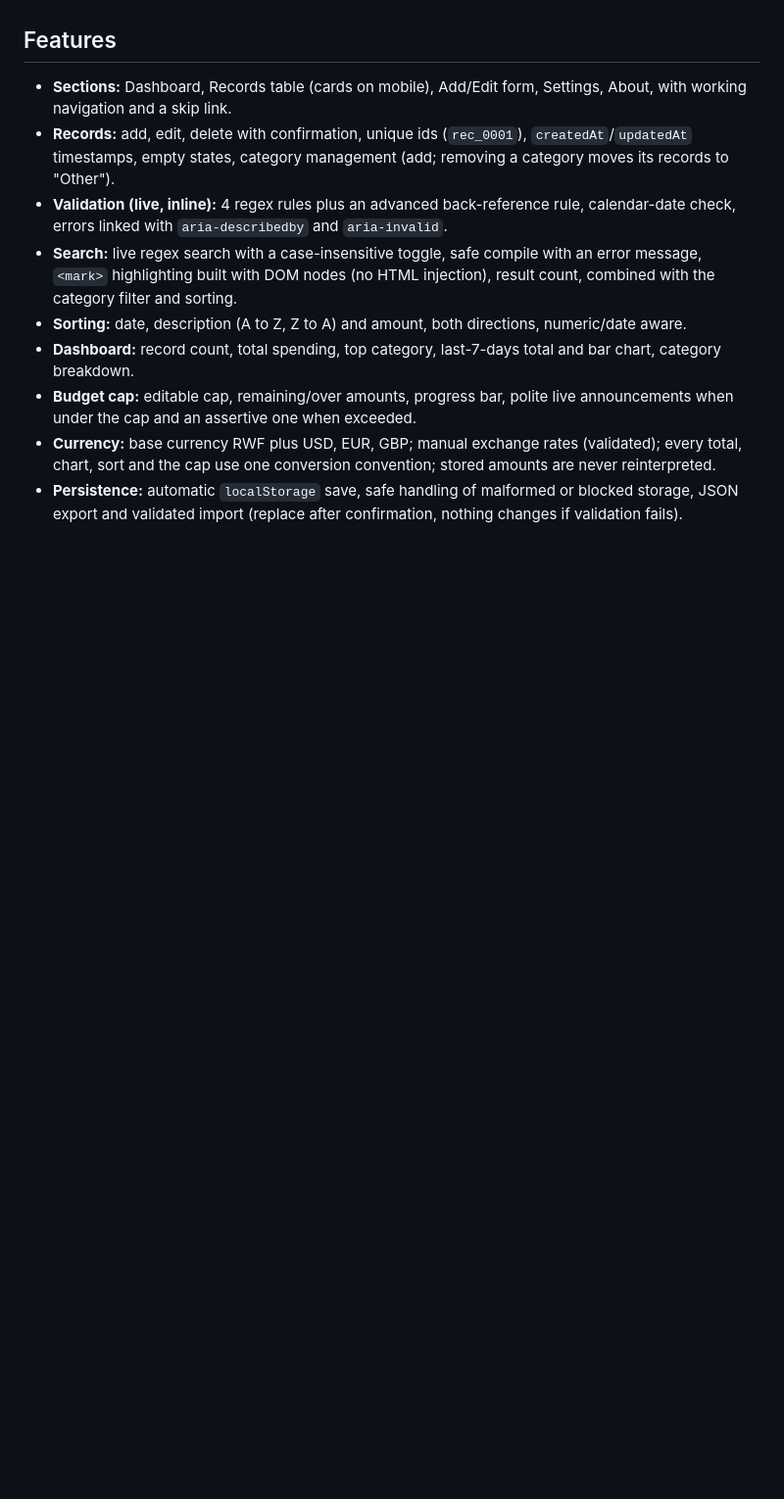
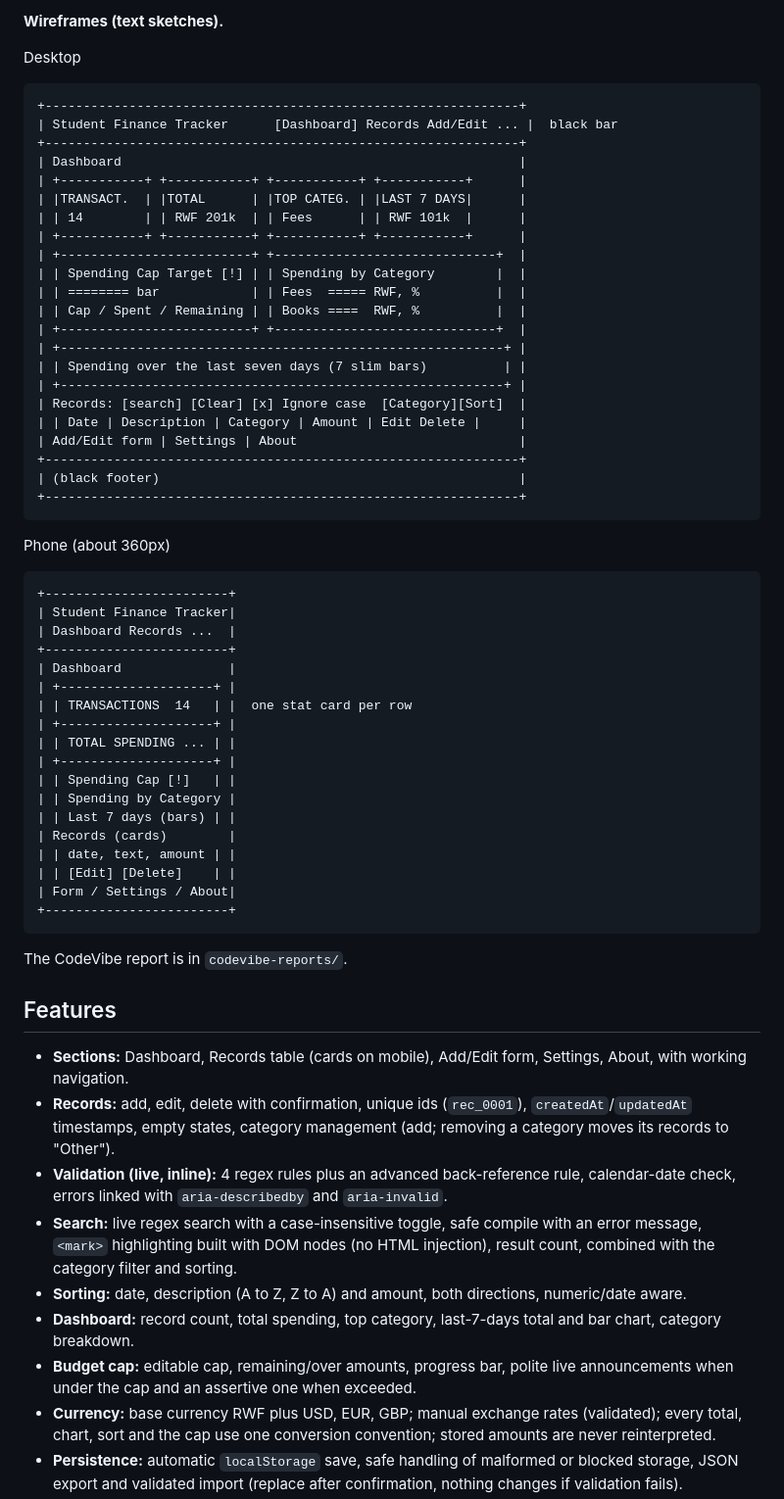
Before and after one commit to adukwu137/oche-student-finance-tracker, a Markdown page: README.md, the part around one of its changes. Shown at 98% size. GitHub-like rendering; blank space fills up the shorter version.

Commit message:
update readme and m1 section

````diff
--- a/README.md
+++ b/README.md
@@ -10,5 +26,57 @@ Theme: **Student Finance Tracker** (budgets, transactions, regex search). A resp
+**Wireframes (text sketches).**
+
+Desktop
+```
++--------------------------------------------------------------+
+| Student Finance Tracker      [Dashboard] Records Add/Edit ... |  black bar
++--------------------------------------------------------------+
+| Dashboard                                                    |
+| +-----------+ +-----------+ +-----------+ +-----------+      |
+| |TRANSACT.  | |TOTAL      | |TOP CATEG. | |LAST 7 DAYS|      |
+| | 14        | | RWF 201k  | | Fees      | | RWF 101k  |      |
+| +-----------+ +-----------+ +-----------+ +-----------+      |
+| +-------------------------+ +-----------------------------+  |
+| | Spending Cap Target [!] | | Spending by Category        |  |
+| | ======== bar            | | Fees  ===== RWF, %          |  |
+| | Cap / Spent / Remaining | | Books ====  RWF, %          |  |
+| +-------------------------+ +-----------------------------+  |
+| +----------------------------------------------------------+ |
+| | Spending over the last seven days (7 slim bars)          | |
+| +----------------------------------------------------------+ |
+| Records: [search] [Clear] [x] Ignore case  [Category][Sort]  |
+| | Date | Description | Category | Amount | Edit Delete |     |
+| Add/Edit form | Settings | About                             |
++--------------------------------------------------------------+
+| (black footer)                                               |
++--------------------------------------------------------------+
+```
+Phone (about 360px)
+```
++------------------------+
+| Student Finance Tracker|
+| Dashboard Records ...  |
++------------------------+
+| Dashboard              |
+| +--------------------+ |
+| | TRANSACTIONS  14   | |  one stat card per row
+| +--------------------+ |
+| | TOTAL SPENDING ... | |
+| +--------------------+ |
+| | Spending Cap [!]   | |
+| | Spending by Category |
+| | Last 7 days (bars) | |
+| Records (cards)        |
+| | date, text, amount | |
+| | [Edit] [Delete]    | |
+| Form / Settings / About|
++------------------------+
+```
+
+ The CodeVibe report is in `codevibe-reports/`.
+
+
 ## Features
-- **Sections:** Dashboard, Records table (cards on mobile), Add/Edit form, Settings, About, with working navigation and a skip link.
+- **Sections:** Dashboard, Records table (cards on mobile), Add/Edit form, Settings, About, with working navigation.
 - **Records:** add, edit, delete with confirmation, unique ids (`rec_0001`), `createdAt`/`updatedAt` timestamps, empty states, category management (add; removing a category moves its records to "Other").
 - **Validation (live, inline):** 4 regex rules plus an advanced back-reference rule, calendar-date check, errors linked with `aria-describedby` and `aria-invalid`.
 - **Search:** live regex search with a case-insensitive toggle, safe compile with an error message, `<mark>` highlighting built with DOM nodes (no HTML injection), result count, combined with the category filter and sorting.
````
Also changed, not shown: other parts of README.md (+18 -2 lines).
